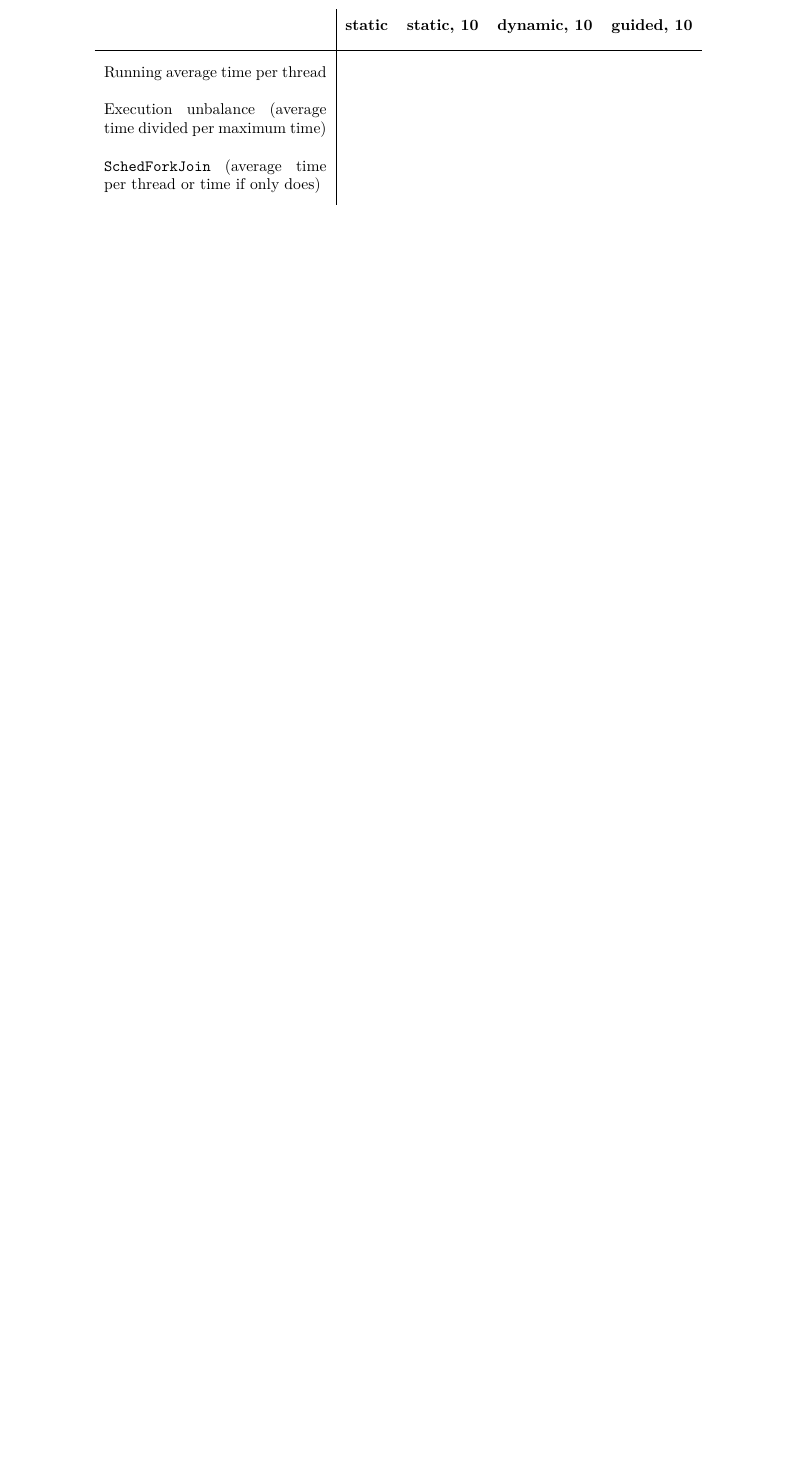
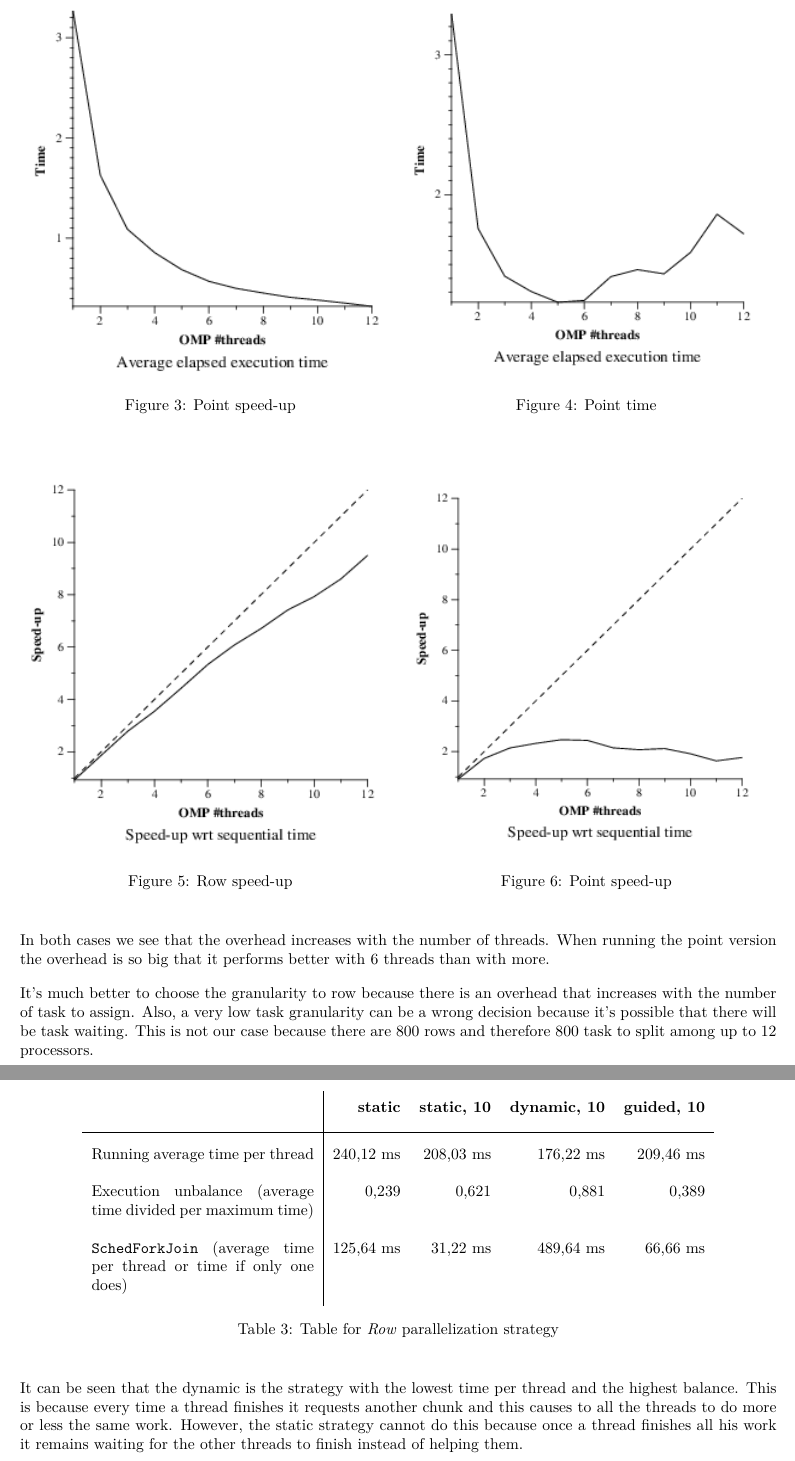
Before and after one commit to jmigual/FIB-PAR, a LaTeX document (lab3/latex/document.tex): part of page 4 of 4 before the commit and two parts of pages 3 and 7 of 7 after it, the two joined at a grey line, cut at the place of the change, the shorter picture padded with empty space. Compiled offline with LuaLaTeX.

Commit message:
Added Esteve's part

```diff
--- a/lab3/latex/document.tex
+++ b/lab3/latex/document.tex
@@ -98,6 +98,38 @@ if (setup_return == EXIT_SUCCESS) {
 	\item For the \textit{Row} and \textit{Point} decompositions of the non-graphical version, include the execution time and speed–up plots obtained in the strong scalability analysis (with \texttt{-i 10000}). Reason about the causes of good or bad performance in each case.
 \end{enumerate}
 
+\begin{figure}[H]
+	\centering
+	\begin{minipage}[b]{0.49\textwidth}
+		\centering
+		\includegraphics[width=\textwidth]{images/image10}
+		\caption{Point speed-up}
+	\end{minipage}
+	\begin{minipage}[b]{0.49\textwidth}
+		\centering
+		\includegraphics[width=\textwidth]{images/image00}
+		\caption{Point time}
+	\end{minipage}
+\end{figure}
+\begin{figure}[H]
+	\centering
+	\begin{minipage}[b]{0.49\textwidth}
+		\centering
+		\includegraphics[width=\textwidth]{images/image11}
+		\caption{Row speed-up}
+	\end{minipage}
+	\begin{minipage}[b]{0.49\textwidth}
+		\centering
+		\includegraphics[width=\textwidth]{images/image01}
+		\caption{Point speed-up}
+	\end{minipage}
+\end{figure}
+
+In both cases we see that the overhead increases with the number of threads. When running the point version the overhead is so big that it performs better with 6 threads than with more.
+
+
+It’s much better to choose the granularity to row because there is an overhead that increases with the number of task to assign. Also, a very low task granularity can be a wrong decision because it’s possible that there will be task waiting. This is not our case because there are  800 rows and therefore 800 task to split among up to 12 processors.
+
 \section{\texttt{OpenMP for-}based parallelization}
 
 \begin{enumerate}
```
Also changed, not shown: lab3/latex/images/image00.png (added), lab3/latex/images/image01.png (added), lab3/latex/images/image10.png (added), lab3/latex/images/image11.png (added), lab3/latex/images/mandel-omp-for-row-schedule.ps (added), lab3/latex/document.tex (37 more changed lines).
